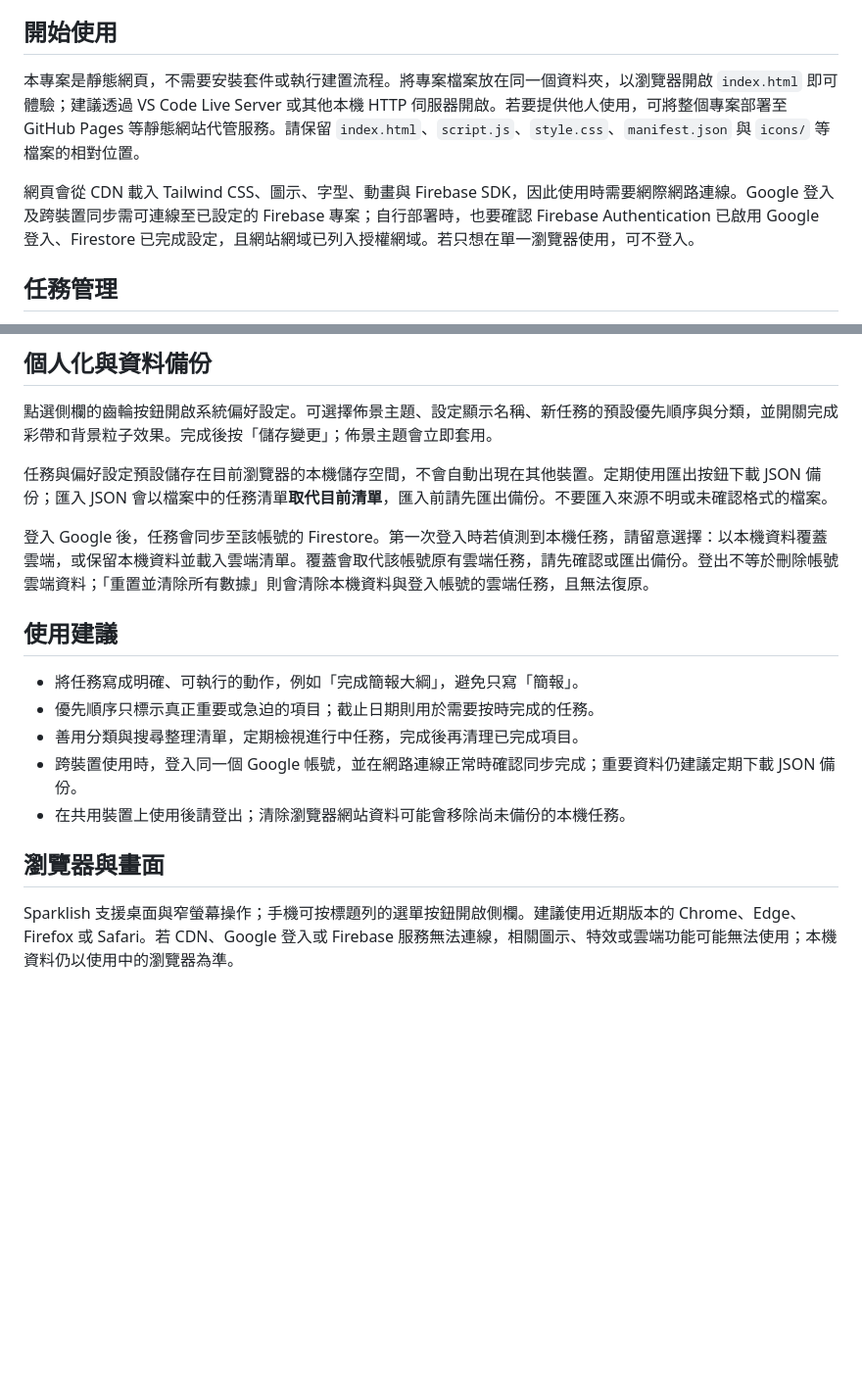
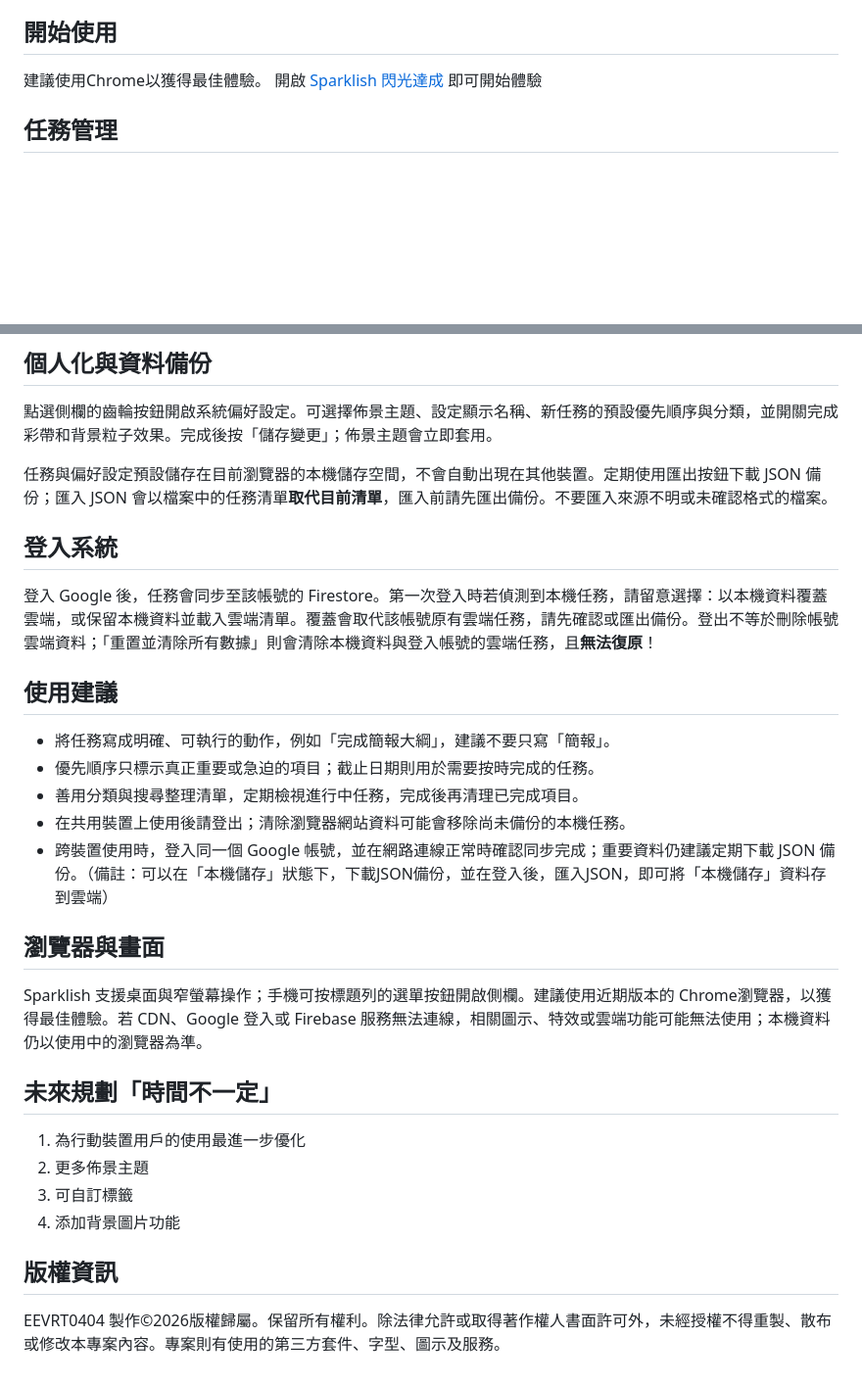
Before and after one commit to EEVRT0404/sparklish, a Markdown page: README.md, 2 parts joined by grey strips. Shown at 98% size. Rendered like a GitHub page; blank space fills up the shorter version.

Commit message:
製作完成第二版README.md

```diff
--- a/README.md
+++ b/README.md
@@ -4,9 +4,8 @@ Sparklish 是一款輕量的待辦事項管理網頁，適合用來整理工作
 
 ## 開始使用
 
-本專案是靜態網頁，不需要安裝套件或執行建置流程。將專案檔案放在同一個資料夾，以瀏覽器開啟 `index.html` 即可體驗；建議透過 VS Code Live Server 或其他本機 HTTP 伺服器開啟。若要提供他人使用，可將整個專案部署至 GitHub Pages 等靜態網站代管服務。請保留 `index.html`、`script.js`、`style.css`、`manifest.json` 與 `icons/` 等檔案的相對位置。
-
-網頁會從 CDN 載入 Tailwind CSS、圖示、字型、動畫與 Firebase SDK，因此使用時需要網際網路連線。Google 登入及跨裝置同步需可連線至已設定的 Firebase 專案；自行部署時，也要確認 Firebase Authentication 已啟用 Google 登入、Firestore 已完成設定，且網站網域已列入授權網域。若只想在單一瀏覽器使用，可不登入。
+建議使用Chrome以獲得最佳體驗。
+開啟 [Sparklish 閃光達成](https://eevrt0404.github.io/sparklish/) 即可開始體驗
 
 ## 任務管理
 
@@ -23,16 +22,29 @@ Sparklish 是一款輕量的待辦事項管理網頁，適合用來整理工作
 
 任務與偏好設定預設儲存在目前瀏覽器的本機儲存空間，不會自動出現在其他裝置。定期使用匯出按鈕下載 JSON 備份；匯入 JSON 會以檔案中的任務清單**取代目前清單**，匯入前請先匯出備份。不要匯入來源不明或未確認格式的檔案。
 
-登入 Google 後，任務會同步至該帳號的 Firestore。第一次登入時若偵測到本機任務，請留意選擇：以本機資料覆蓋雲端，或保留本機資料並載入雲端清單。覆蓋會取代該帳號原有雲端任務，請先確認或匯出備份。登出不等於刪除帳號雲端資料；「重置並清除所有數據」則會清除本機資料與登入帳號的雲端任務，且無法復原。
+## 登入系統
+
+登入 Google 後，任務會同步至該帳號的 Firestore。第一次登入時若偵測到本機任務，請留意選擇：以本機資料覆蓋雲端，或保留本機資料並載入雲端清單。覆蓋會取代該帳號原有雲端任務，請先確認或匯出備份。登出不等於刪除帳號雲端資料；「重置並清除所有數據」則會清除本機資料與登入帳號的雲端任務，且**無法復原**！
 
 ## 使用建議
 
-- 將任務寫成明確、可執行的動作，例如「完成簡報大綱」，避免只寫「簡報」。
+- 將任務寫成明確、可執行的動作，例如「完成簡報大綱」，建議不要只寫「簡報」。
 - 優先順序只標示真正重要或急迫的項目；截止日期則用於需要按時完成的任務。
 - 善用分類與搜尋整理清單，定期檢視進行中任務，完成後再清理已完成項目。
-- 跨裝置使用時，登入同一個 Google 帳號，並在網路連線正常時確認同步完成；重要資料仍建議定期下載 JSON 備份。
 - 在共用裝置上使用後請登出；清除瀏覽器網站資料可能會移除尚未備份的本機任務。
+- 跨裝置使用時，登入同一個 Google 帳號，並在網路連線正常時確認同步完成；重要資料仍建議定期下載 JSON 備份。（備註：可以在「本機儲存」狀態下，下載JSON備份，並在登入後，匯入JSON，即可將「本機儲存」資料存到雲端）
 
 ## 瀏覽器與畫面
 
-Sparklish 支援桌面與窄螢幕操作；手機可按標題列的選單按鈕開啟側欄。建議使用近期版本的 Chrome、Edge、Firefox 或 Safari。若 CDN、Google 登入或 Firebase 服務無法連線，相關圖示、特效或雲端功能可能無法使用；本機資料仍以使用中的瀏覽器為準。
+Sparklish 支援桌面與窄螢幕操作；手機可按標題列的選單按鈕開啟側欄。建議使用近期版本的 Chrome瀏覽器，以獲得最佳體驗。若 CDN、Google 登入或 Firebase 服務無法連線，相關圖示、特效或雲端功能可能無法使用；本機資料仍以使用中的瀏覽器為準。
+
+## 未來規劃「時間不一定」
+
+1. 為行動裝置用戶的使用最進一步優化
+2. 更多佈景主題
+3. 可自訂標籤
+4. 添加背景圖片功能
+
+## 版權資訊
+
+ EEVRT0404 製作©2026版權歸屬。保留所有權利。除法律允許或取得著作權人書面許可外，未經授權不得重製、散布或修改本專案內容。專案則有使用的第三方套件、字型、圖示及服務。
```
